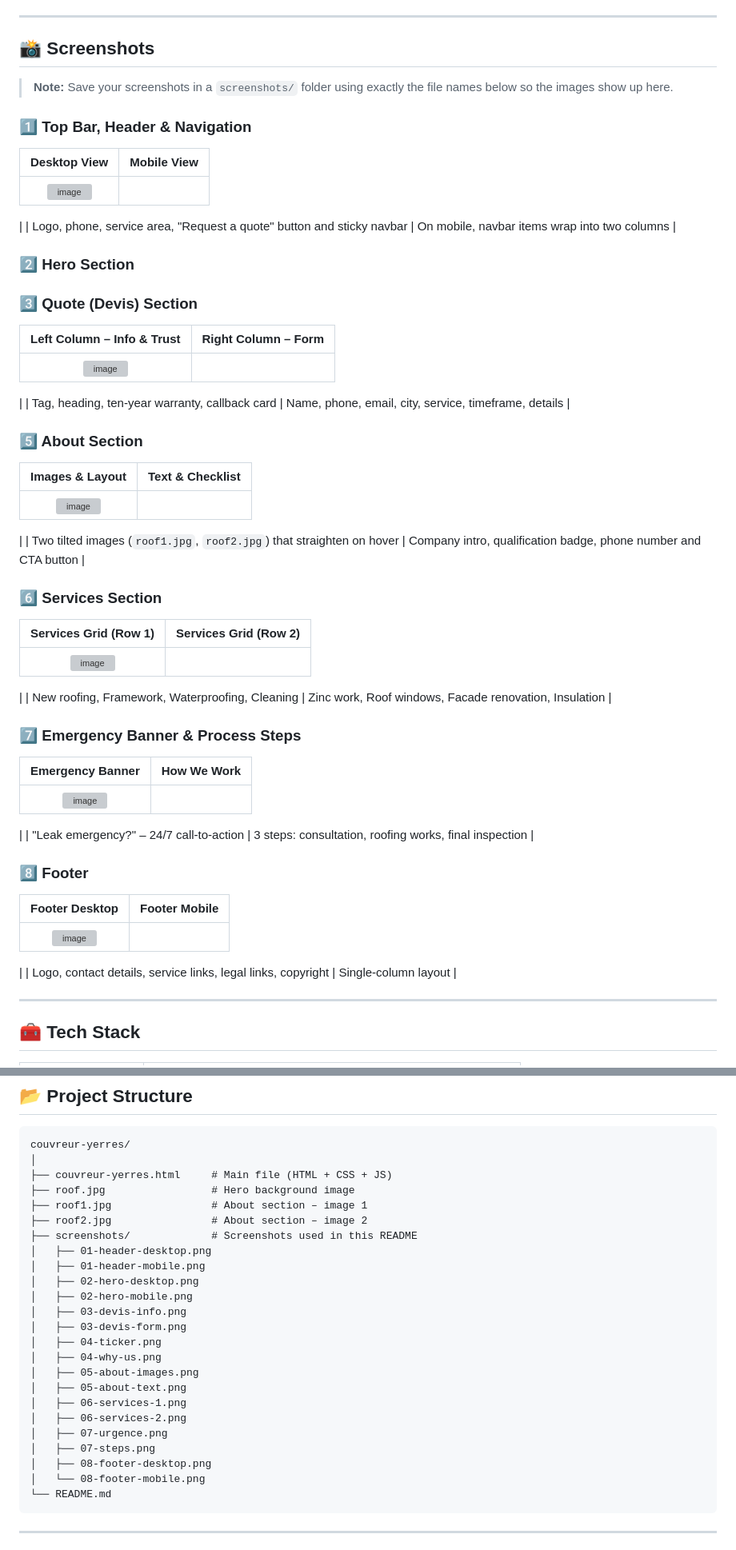
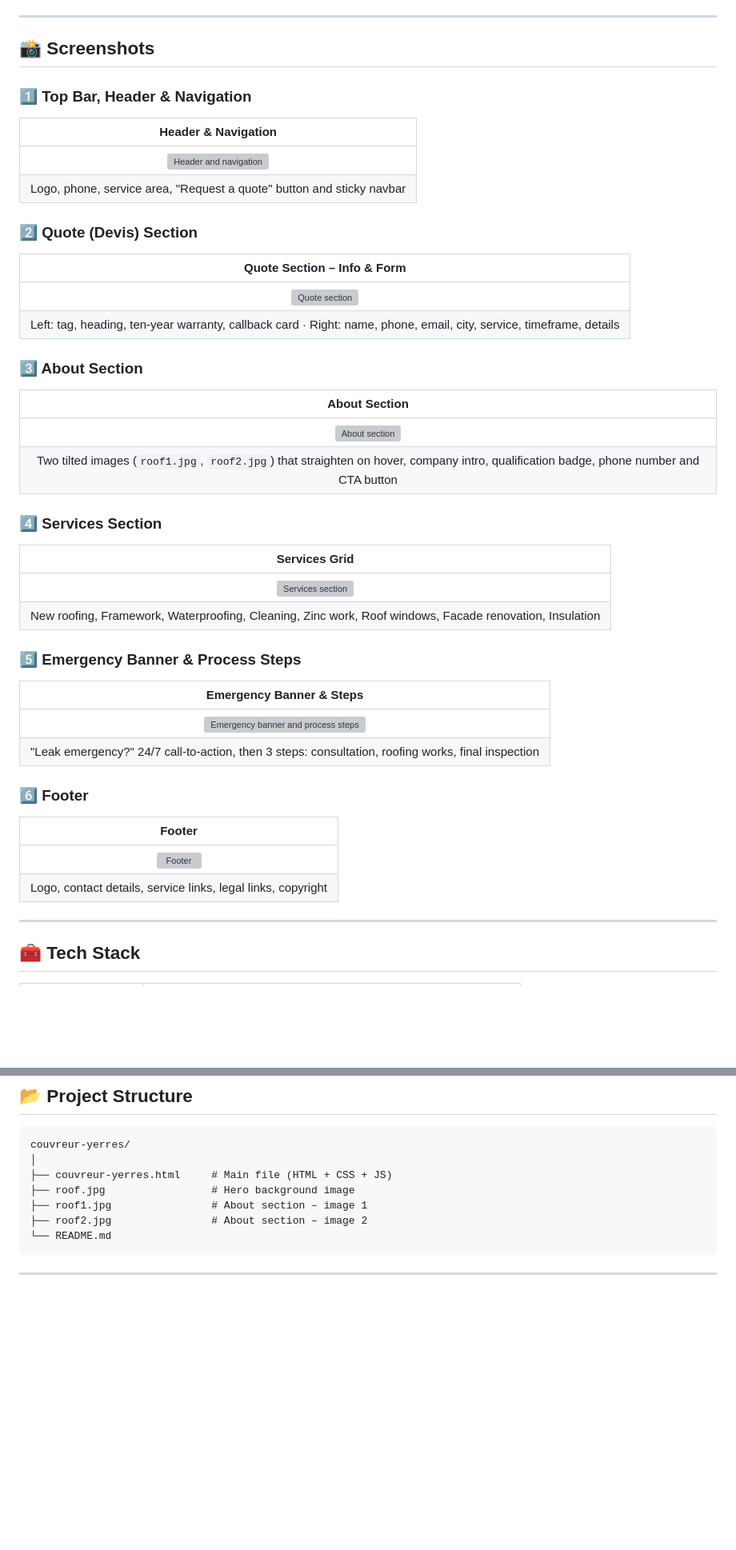
Before and after one commit to safiadeveloper/Couvreur--Yerres-website, a Markdown page: README.md, 2 parts joined by grey strips. Shown at 80% size. Drawn GitHub-style; blank space fills up the shorter version; grey boxes are pictures that could not be loaded.

Commit message:
Update README sections and image references

````diff
--- a/README.md
+++ b/README.md
@@ -64,59 +64,47 @@ A modern, responsive, single-file website built for a French roofing company, **
 
 ## 📸 Screenshots
 
-> **Note:** Save your screenshots in a `screenshots/` folder using exactly the file names below so the images show up here.
-
 ### 1️⃣ Top Bar, Header & Navigation
 
-| Desktop View | Mobile View |
-|:---:|:---:|
-| <img width="926" height="436" alt="image" src="https://github.com/user-attachments/assets/4da08865-b97e-45ec-a689-6aad0d85339d" />
-|
-| Logo, phone, service area, "Request a quote" button and sticky navbar | On mobile, navbar items wrap into two columns |
+| Header & Navigation |
+|:---:|
+| <img src="https://github.com/user-attachments/assets/4da08865-b97e-45ec-a689-6aad0d85339d" alt="Header and navigation" width="100%"> |
+| Logo, phone, service area, "Request a quote" button and sticky navbar |
 
-### 2️⃣ Hero Section
+### 2️⃣ Quote (Devis) Section
 
+| Quote Section – Info & Form |
+|:---:|
+| <img src="https://github.com/user-attachments/assets/25710f50-72ff-4078-a63c-6d2b84394ae7" alt="Quote section" width="100%"> |
+| Left: tag, heading, ten-year warranty, callback card · Right: name, phone, email, city, service, timeframe, details |
 
-### 3️⃣ Quote (Devis) Section
+### 3️⃣ About Section
 
-| Left Column – Info & Trust | Right Column – Form |
-|:---:|:---:|
-| <img width="952" height="440" alt="image" src="https://github.com/user-attachments/assets/25710f50-72ff-4078-a63c-6d2b84394ae7" />
-|
-| Tag, heading, ten-year warranty, callback card | Name, phone, email, city, service, timeframe, details |
+| About Section |
+|:---:|
+| <img src="https://github.com/user-attachments/assets/928f2651-d4a8-4939-b1a5-a0e26f3edcf8" alt="About section" width="100%"> |
+| Two tilted images (`roof1.jpg`, `roof2.jpg`) that straighten on hover, company intro, qualification badge, phone number and CTA button |
 
+### 4️⃣ Services Section
 
-### 5️⃣ About Section
+| Services Grid |
+|:---:|
+| <img src="https://github.com/user-attachments/assets/b20f13d7-8c6b-4801-9769-50ea32c736d4" alt="Services section" width="100%"> |
+| New roofing, Framework, Waterproofing, Cleaning, Zinc work, Roof windows, Facade renovation, Insulation |
 
-| Images & Layout | Text & Checklist |
-|:---:|:---:|
-| <img width="959" height="442" alt="image" src="https://github.com/user-attachments/assets/928f2651-d4a8-4939-b1a5-a0e26f3edcf8" />
- |
-| Two tilted images (`roof1.jpg`, `roof2.jpg`) that straighten on hover | Company intro, qualification badge, phone number and CTA button |
+### 5️⃣ Emergency Banner & Process Steps
 
-### 6️⃣ Services Section
+| Emergency Banner & Steps |
+|:---:|
+| <img src="https://github.com/user-attachments/assets/3173b31d-6a3a-4a71-8e3e-7177c62bda6f" alt="Emergency banner and process steps" width="100%"> |
+| "Leak emergency?" 24/7 call-to-action, then 3 steps: consultation, roofing works, final inspection |
 
-| Services Grid (Row 1) | Services Grid (Row 2) |
-|:---:|:---:|
-| <img width="940" height="431" alt="image" src="https://github.com/user-attachments/assets/b20f13d7-8c6b-4801-9769-50ea32c736d4" />
- |
-| New roofing, Framework, Waterproofing, Cleaning | Zinc work, Roof windows, Facade renovation, Insulation |
+### 6️⃣ Footer
 
-### 7️⃣ Emergency Banner & Process Steps
-
-| Emergency Banner | How We Work |
-|:---:|:---:|
-| <img width="944" height="440" alt="image" src="https://github.com/user-attachments/assets/3173b31d-6a3a-4a71-8e3e-7177c62bda6f" />
- |
-| "Leak emergency?" – 24/7 call-to-action | 3 steps: consultation, roofing works, final inspection |
-
-### 8️⃣ Footer
-
-| Footer Desktop | Footer Mobile |
-|:---:|:---:|
-| <img width="950" height="412" alt="image" src="https://github.com/user-attachments/assets/ff82abea-2bff-4c03-b35c-cc84a3f856c8" />
-|
-| Logo, contact details, service links, legal links, copyright | Single-column layout |
+| Footer |
+|:---:|
+| <img src="https://github.com/user-attachments/assets/ff82abea-2bff-4c03-b35c-cc84a3f856c8" alt="Footer" width="100%"> |
+| Logo, contact details, service links, legal links, copyright |
 
 ---
 
@@ -143,23 +131,6 @@ couvreur-yerres/
 ├── roof.jpg                 # Hero background image
 ├── roof1.jpg                # About section – image 1
 ├── roof2.jpg                # About section – image 2
-├── screenshots/             # Screenshots used in this README
-│   ├── 01-header-desktop.png
-│   ├── 01-header-mobile.png
-│   ├── 02-hero-desktop.png
-│   ├── 02-hero-mobile.png
-│   ├── 03-devis-info.png
-│   ├── 03-devis-form.png
-│   ├── 04-ticker.png
-│   ├── 04-why-us.png
-│   ├── 05-about-images.png
-│   ├── 05-about-text.png
-│   ├── 06-services-1.png
-│   ├── 06-services-2.png
-│   ├── 07-urgence.png
-│   ├── 07-steps.png
-│   ├── 08-footer-desktop.png
-│   └── 08-footer-mobile.png
 └── README.md
 ```
 
````
